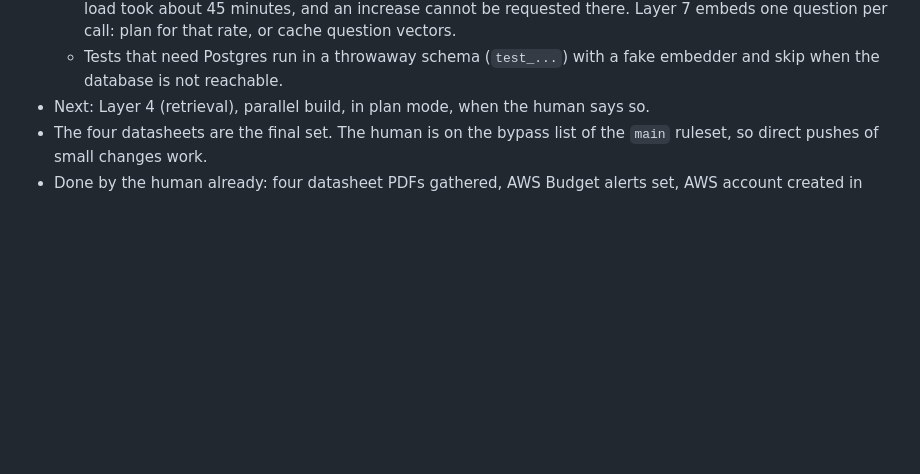
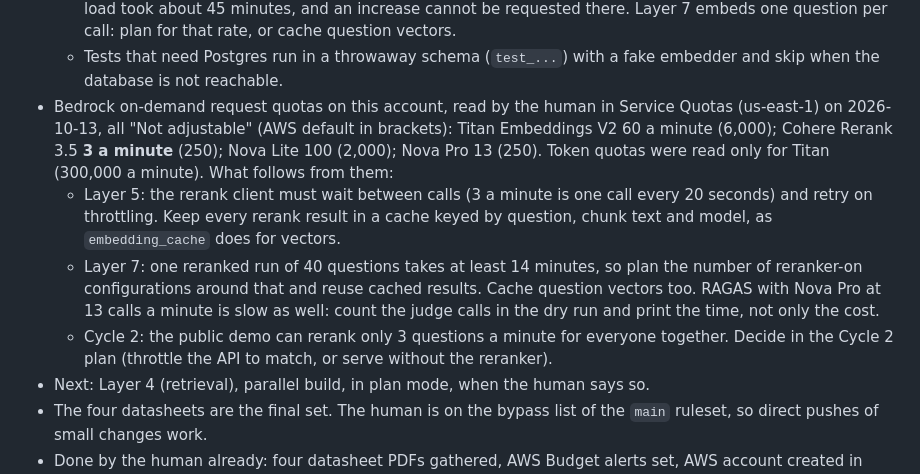
Before and after one commit to mibrahim20071030/RAG-Pipeline, a Markdown page: CLAUDE.md, the part around the change. Drawn GitHub-style; blank space fills up the shorter version.

Commit message:
Record the Bedrock request quotas and what they change
Co-Authored-By: Claude Opus 5.5 <noreply@anthropic.com>

```diff
--- a/CLAUDE.md
+++ b/CLAUDE.md
@@ -29,6 +29,10 @@ This file is the build plan. Read it fully before writing code. Work one layer a
   - Cost: 863,130 tokens, $0.0173 for the whole load. Real Titan tokens were 1.29 times the characters / 4 estimate. The cost log has one row per batch of up to 100 texts.
   - Speed: the account's Titan V2 on-demand quota is 60 requests a minute (the AWS default is 6,000) and 300,000 tokens a minute, both marked "Not adjustable"; verified in Service Quotas on 2026-10-13. So the load took about 45 minutes, and an increase cannot be requested there. Layer 7 embeds one question per call: plan for that rate, or cache question vectors.
   - Tests that need Postgres run in a throwaway schema (`test_...`) with a fake embedder and skip when the database is not reachable.
+- Bedrock on-demand request quotas on this account, read by the human in Service Quotas (us-east-1) on 2026-10-13, all "Not adjustable" (AWS default in brackets): Titan Embeddings V2 60 a minute (6,000); Cohere Rerank 3.5 **3 a minute** (250); Nova Lite 100 (2,000); Nova Pro 13 (250). Token quotas were read only for Titan (300,000 a minute). What follows from them:
+  - Layer 5: the rerank client must wait between calls (3 a minute is one call every 20 seconds) and retry on throttling. Keep every rerank result in a cache keyed by question, chunk text and model, as `embedding_cache` does for vectors.
+  - Layer 7: one reranked run of 40 questions takes at least 14 minutes, so plan the number of reranker-on configurations around that and reuse cached results. Cache question vectors too. RAGAS with Nova Pro at 13 calls a minute is slow as well: count the judge calls in the dry run and print the time, not only the cost.
+  - Cycle 2: the public demo can rerank only 3 questions a minute for everyone together. Decide in the Cycle 2 plan (throttle the API to match, or serve without the reranker).
 - Next: Layer 4 (retrieval), parallel build, in plan mode, when the human says so.
 - The four datasheets are the final set. The human is on the bypass list of the `main` ruleset, so direct pushes of small changes work.
 - Done by the human already: four datasheet PDFs gathered, AWS Budget alerts set, AWS account created in early October 2026 on the Free plan.
```
Also changed, not shown: progress.md (+2 -2 lines).
